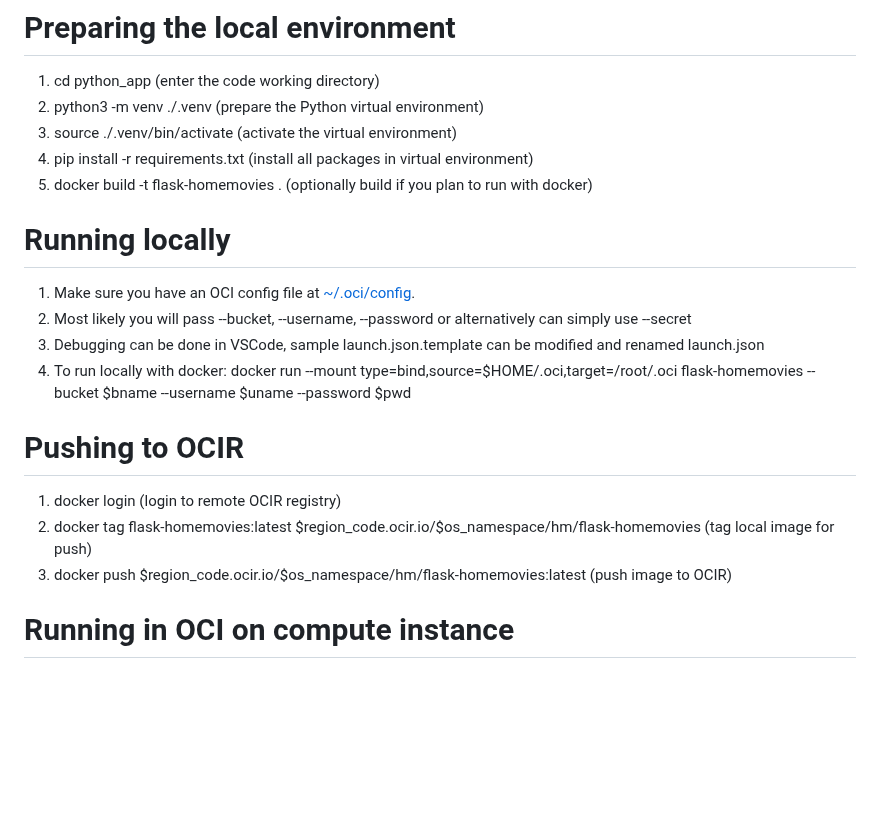
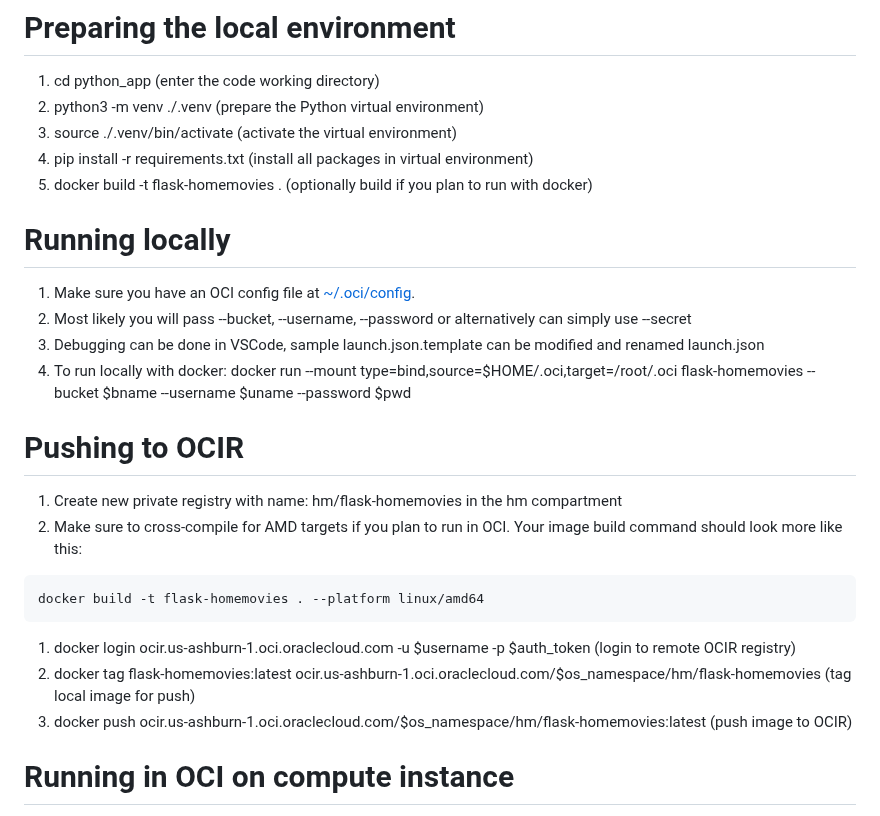
Before and after one commit to eshneken/flask-homemovies, a Markdown page: README.md, the part around one of its changes. Drawn GitHub-style; blank space fills up the shorter version.

Commit message:
start of full build instructions

````diff
--- a/README.md
+++ b/README.md
@@ -29,7 +29,7 @@ usage:
 1. python3 -m venv ./.venv  (prepare the Python virtual environment)
 1. source ./.venv/bin/activate (activate the virtual environment)
 1. pip install -r requirements.txt (install all packages in virtual environment)
-1. docker build -t flask-homemovies . (optionally build if you plan to run with docker)
+1. docker build -t flask-homemovies .  (optionally build if you plan to run with docker)
 
 # Running locally
 1. Make sure you have an OCI config file at [~/.oci/config](https://docs.oracle.com/en-us/iaas/Content/API/SDKDocs/cliconfigure.htm).
@@ -38,9 +38,14 @@ usage:
 4. To run locally with docker:  docker run --mount type=bind,source=$HOME/.oci,target=/root/.oci flask-homemovies --bucket $bname --username $uname --password $pwd
 
 # Pushing to OCIR
-1. docker login (login to remote OCIR registry)
-1. docker tag flask-homemovies:latest $region_code.ocir.io/$os_namespace/hm/flask-homemovies (tag local image for push)
-2. docker push $region_code.ocir.io/$os_namespace/hm/flask-homemovies:latest (push image to OCIR)
+1. Create new private registry with name: hm/flask-homemovies in the hm compartment
+1. Make sure to cross-compile for AMD targets if you plan to run in OCI.  Your image build command should look more like this:
+```
+docker build -t flask-homemovies . --platform linux/amd64
+```
+1. docker login ocir.us-ashburn-1.oci.oraclecloud.com -u $username -p $auth_token (login to remote OCIR registry)
+1. docker tag flask-homemovies:latest ocir.us-ashburn-1.oci.oraclecloud.com/$os_namespace/hm/flask-homemovies (tag local image for push)
+2. docker push ocir.us-ashburn-1.oci.oraclecloud.com/$os_namespace/hm/flask-homemovies:latest (push image to OCIR)
 
 # Running in OCI on compute instance
 1. Make sure dynamic groups and policies have been defined
````
Also changed, not shown: other parts of README.md (+84 -0 lines).
